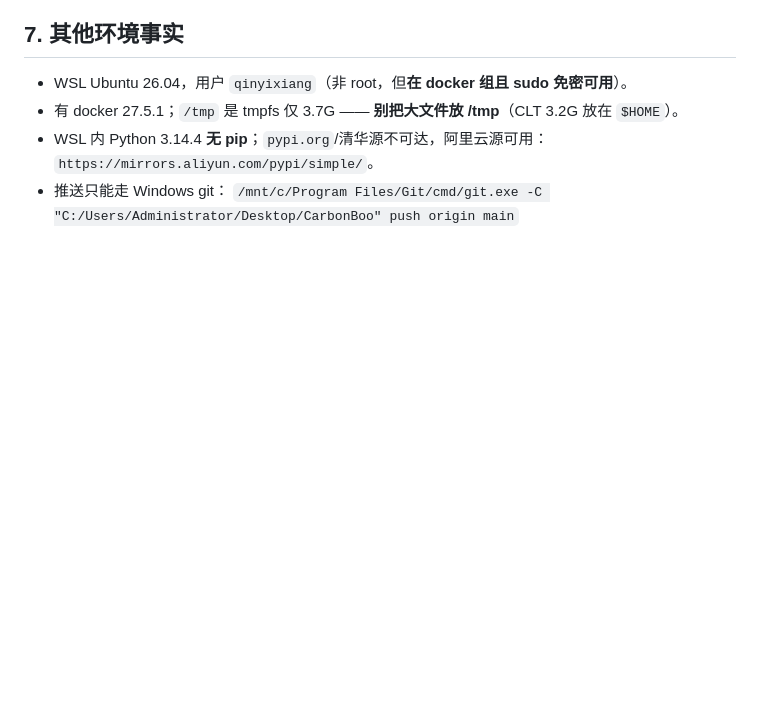
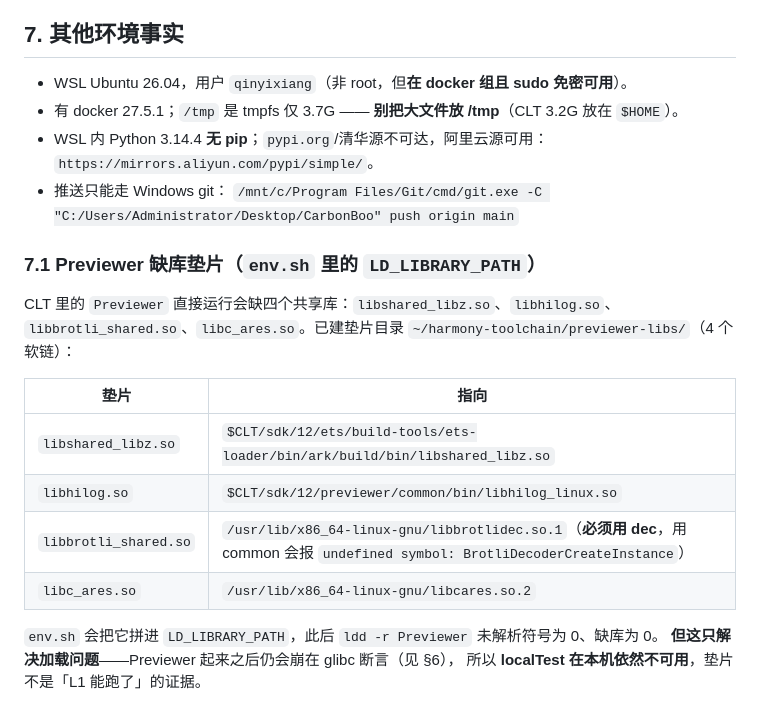
Before and after one commit to a3354547604-stack/CarbonBoo, a Markdown page: docs/toolchain/harmony-cli-build.md, the part around one of its changes. Rendered like a GitHub page; blank space fills up the shorter version.

```diff
--- a/docs/toolchain/harmony-cli-build.md
+++ b/docs/toolchain/harmony-cli-build.md
@@ -192,3 +219,19 @@ BUILD FAILED
   `https://mirrors.aliyun.com/pypi/simple/`。
 - 推送只能走 Windows git：
   `/mnt/c/Program Files/Git/cmd/git.exe -C "C:/Users/Administrator/Desktop/CarbonBoo" push origin main`
+
+### 7.1 Previewer 缺库垫片（`env.sh` 里的 `LD_LIBRARY_PATH`）
+
+CLT 里的 `Previewer` 直接运行会缺四个共享库：`libshared_libz.so`、`libhilog.so`、
+`libbrotli_shared.so`、`libc_ares.so`。已建垫片目录 `~/harmony-toolchain/previewer-libs/`（4 个软链）：
+
+| 垫片 | 指向 |
+|---|---|
+| `libshared_libz.so` | `$CLT/sdk/12/ets/build-tools/ets-loader/bin/ark/build/bin/libshared_libz.so` |
+| `libhilog.so` | `$CLT/sdk/12/previewer/common/bin/libhilog_linux.so` |
+| `libbrotli_shared.so` | `/usr/lib/x86_64-linux-gnu/libbrotlidec.so.1`（**必须用 dec**，用 common 会报 `undefined symbol: BrotliDecoderCreateInstance`） |
+| `libc_ares.so` | `/usr/lib/x86_64-linux-gnu/libcares.so.2` |
+
+`env.sh` 会把它拼进 `LD_LIBRARY_PATH`，此后 `ldd -r Previewer` 未解析符号为 0、缺库为 0。
+**但这只解决加载问题**——Previewer 起来之后仍会崩在 glibc 断言（见 §6），
+所以 **localTest 在本机依然不可用**，垫片不是「L1 能跑了」的证据。
```
Also changed, not shown: other parts of docs/toolchain/harmony-cli-build.md (+36 -9 lines).
